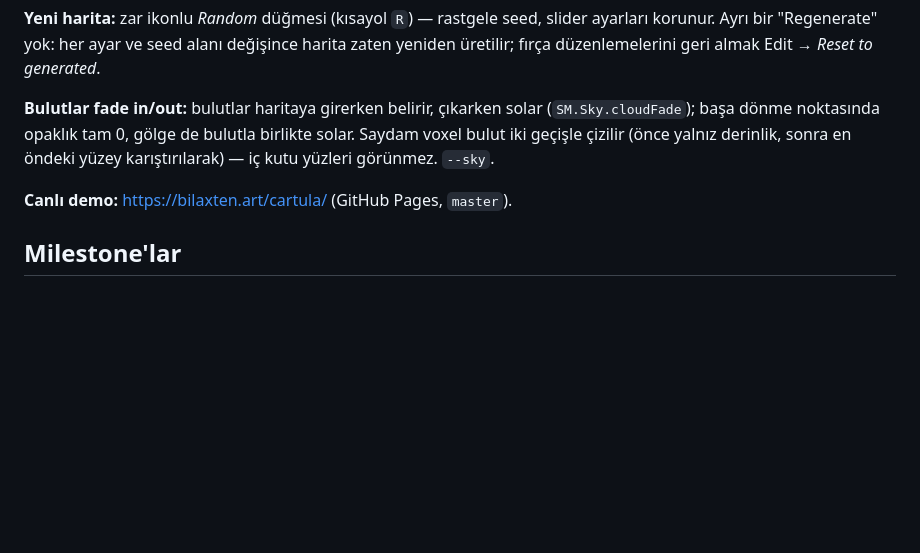
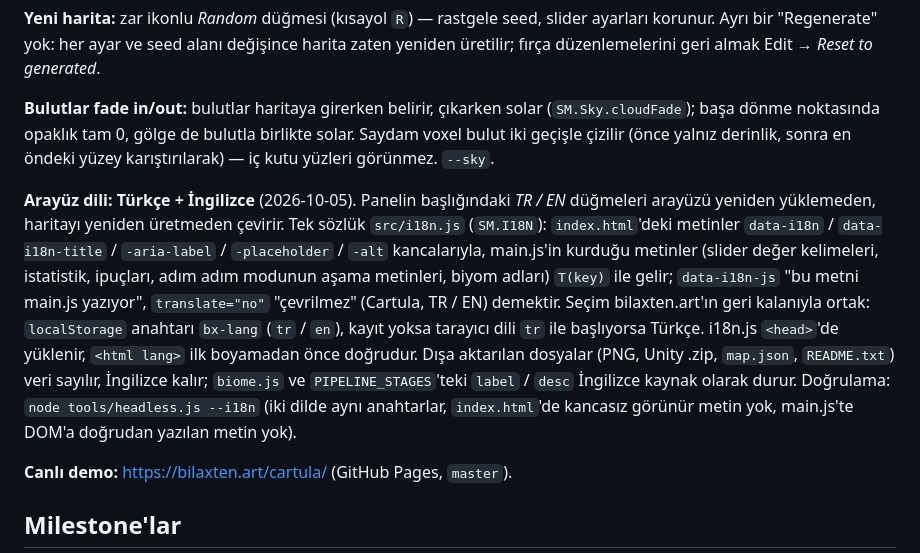
Before and after one commit to Bilaxten/Cartula, a Markdown page: README.md, the part around the change. Rendered like a GitHub page; blank space fills up the shorter version.

Commit message:
Docs: the UI language (README architecture note, AGENTS rule for new text)

```diff
--- a/README.md
+++ b/README.md
@@ -120,6 +120,23 @@ Edit → *Reset to generated*.
 birlikte solar. Saydam voxel bulut iki geçişle çizilir (önce yalnız derinlik,
 sonra en öndeki yüzey karıştırılarak) — iç kutu yüzleri görünmez. `--sky`.
 
+**Arayüz dili: Türkçe + İngilizce** (2026-10-05). Panelin başlığındaki
+*TR / EN* düğmeleri arayüzü yeniden yüklemeden, haritayı yeniden üretmeden
+çevirir. Tek sözlük `src/i18n.js` (`SM.I18N`): `index.html`'deki metinler
+`data-i18n` / `data-i18n-title` / `-aria-label` / `-placeholder` / `-alt`
+kancalarıyla, main.js'in kurduğu metinler (slider değer kelimeleri,
+istatistik, ipuçları, adım adım modunun aşama metinleri, biyom adları)
+`T(key)` ile gelir; `data-i18n-js` "bu metni main.js yazıyor",
+`translate="no"` "çevrilmez" (Cartula, TR / EN) demektir. Seçim
+bilaxten.art'ın geri kalanıyla ortak: `localStorage` anahtarı `bx-lang`
+(`tr` / `en`), kayıt yoksa tarayıcı dili `tr` ile başlıyorsa Türkçe.
+i18n.js `<head>`'de yüklenir, `<html lang>` ilk boyamadan önce doğrudur.
+Dışa aktarılan dosyalar (PNG, Unity .zip, `map.json`, `README.txt`) veri
+sayılır, İngilizce kalır; `biome.js` ve `PIPELINE_STAGES`'teki `label` /
+`desc` İngilizce kaynak olarak durur. Doğrulama: `node tools/headless.js
+--i18n` (iki dilde aynı anahtarlar, `index.html`'de kancasız görünür metin
+yok, main.js'te DOM'a doğrudan yazılan metin yok).
+
 **Canlı demo:** https://bilaxten.art/cartula/ (GitHub Pages, `master`).
 
 ## Milestone'lar
```
Also changed, not shown: AGENTS.md (+6 -2 lines).
